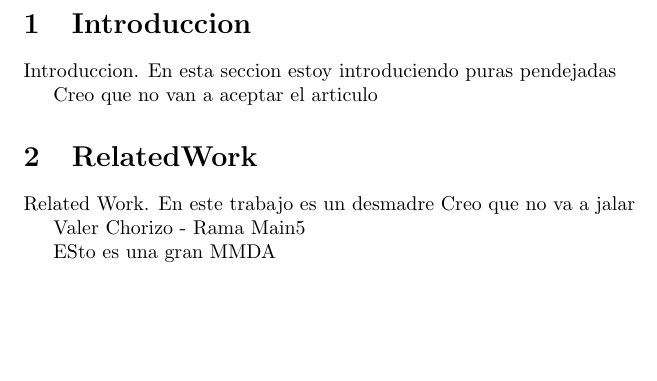
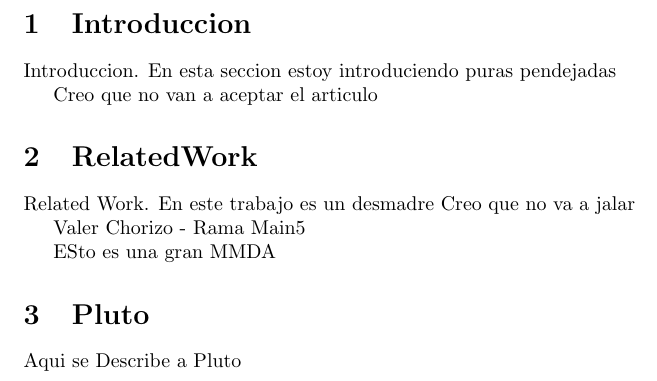
Before and after one commit to mnunom-upv/mi-segundo-git, a LaTeX document (main.tex, which reads Pluto.tex): part of the page, cut so that both start at the same text, the shorter picture padded with empty space. Compiled offline with pdfLaTeX.

Commit message:
Se agrego a Pluto

```diff
--- /dev/null
+++ b/Pluto.tex
@@ -0,0 +1,3 @@
+\section{Pluto}
+
+Aqui se Describe a Pluto
```
Also changed, not shown: main.tex (+1 -0 lines).
